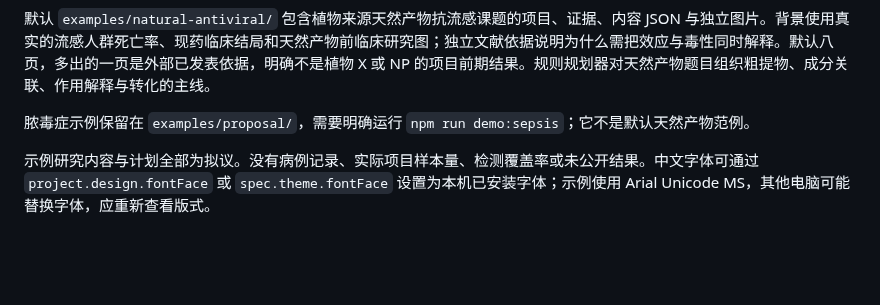
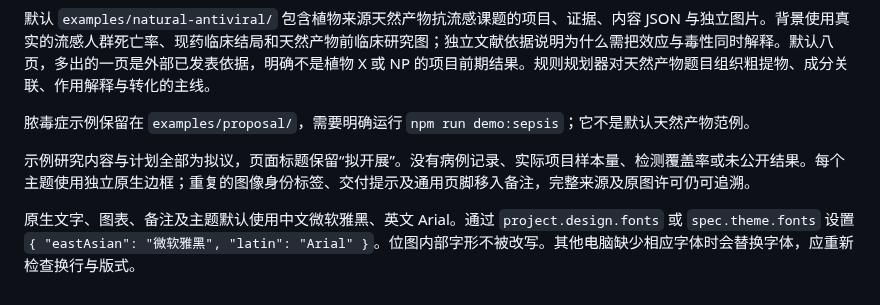
Before and after one commit to yetong0516/research-slide-workflow, a Markdown page: docs/proposal.md, the part around the change. GitHub-like rendering; blank space fills up the shorter version.

```diff
--- a/docs/proposal.md
+++ b/docs/proposal.md
@@ -66,4 +66,6 @@ npm run demo:proposal
 
 脓毒症示例保留在 `examples/proposal/`，需要明确运行 `npm run demo:sepsis`；它不是默认天然产物范例。
 
-示例研究内容与计划全部为拟议。没有病例记录、实际项目样本量、检测覆盖率或未公开结果。中文字体可通过 `project.design.fontFace` 或 `spec.theme.fontFace` 设置为本机已安装字体；示例使用 Arial Unicode MS，其他电脑可能替换字体，应重新查看版式。
+示例研究内容与计划全部为拟议，页面标题保留“拟开展”。没有病例记录、实际项目样本量、检测覆盖率或未公开结果。每个主题使用独立原生边框；重复的图像身份标签、交付提示及通用页脚移入备注，完整来源及原图许可仍可追溯。
+
+原生文字、图表、备注及主题默认使用中文微软雅黑、英文 Arial。通过 `project.design.fonts` 或 `spec.theme.fonts` 设置 `{ "eastAsian": "微软雅黑", "latin": "Arial" }`。位图内部字形不被改写。其他电脑缺少相应字体时会替换字体，应重新检查换行与版式。
```
Also changed, not shown: README.md (+8 -4 lines), docs/preview/natural-background.png, docs/preview/natural-question.png, 15 other files.
